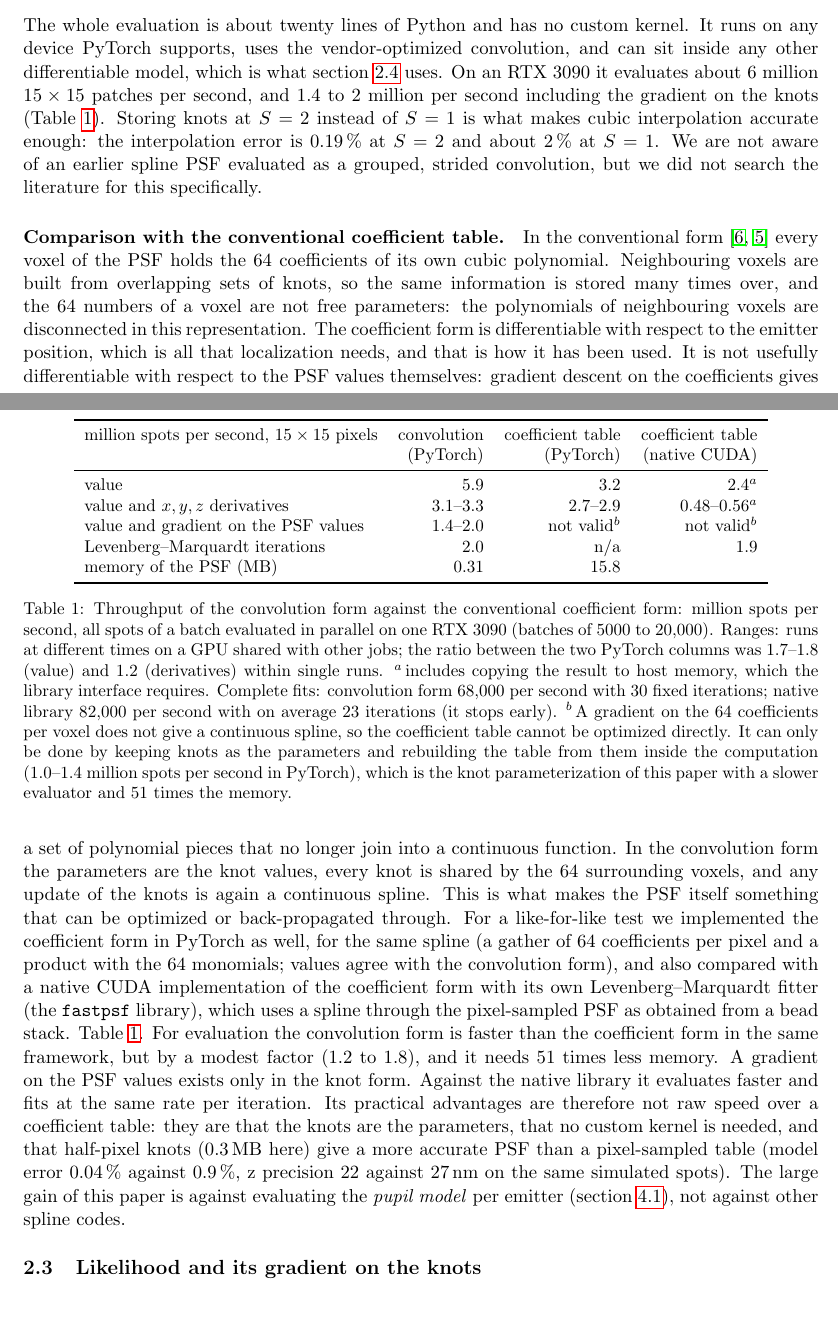
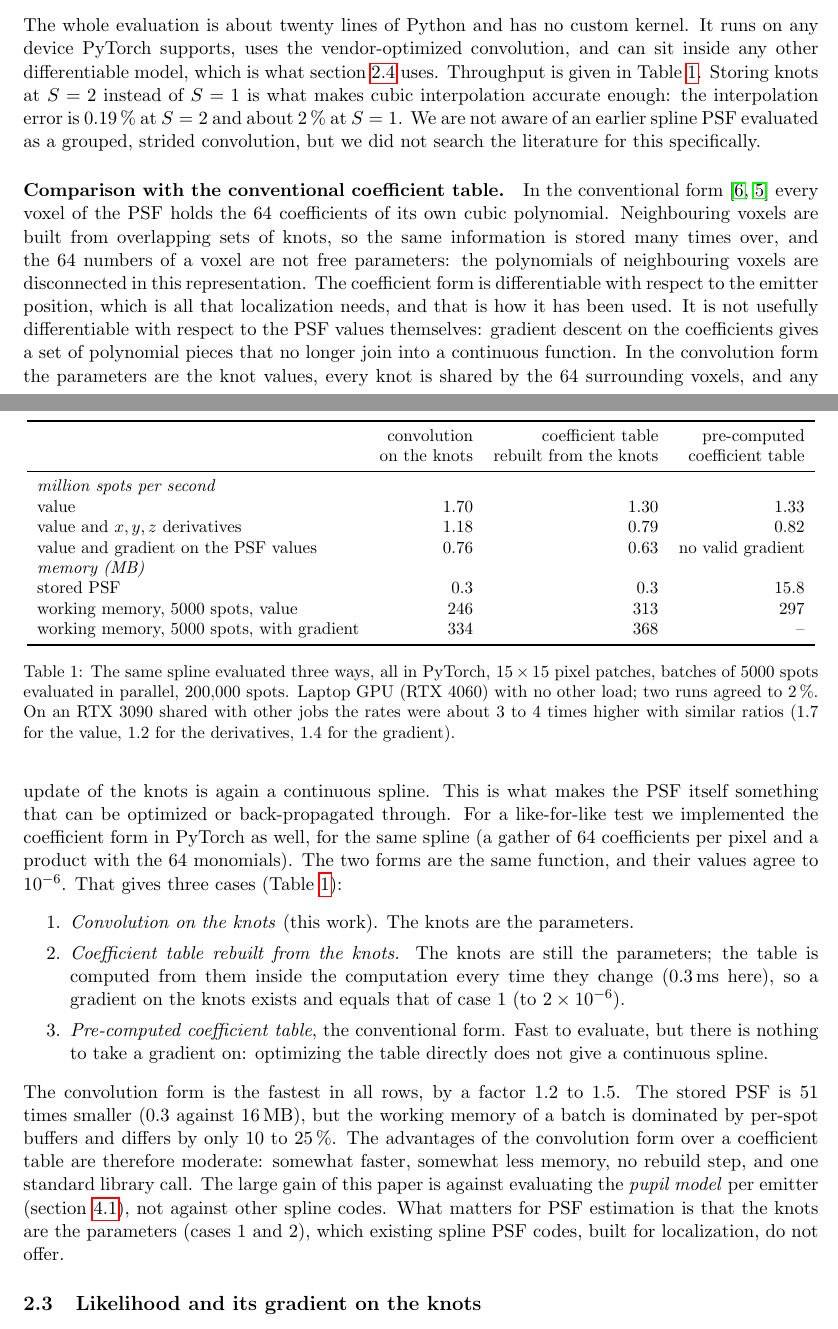
Before and after one commit to jcnossen/torch-psf, a LaTeX paper (docs/paper/insitu_spline_psf.tex): two parts of pages 2 and 3 of 10, joined at a grey line, cut so that both start at the same text. Compiled offline with pdfLaTeX.

Commit message:
Paper: three-case spline comparison (conv on knots, table rebuilt from knots, pre-computed table), all PyTorch
Co-Authored-By: Claude Fable 5.2 <noreply@anthropic.com>

```diff
--- a/docs/paper/insitu_spline_psf.tex
+++ b/docs/paper/insitu_spline_psf.tex
@@ -86,8 +86,7 @@ convolution and a scatter-add), which automatic differentiation provides. No gra
 \end{enumerate}
 The whole evaluation is about twenty lines of Python and has no custom kernel. It runs on any device PyTorch
 supports, uses the vendor-optimized convolution, and can sit inside any other differentiable model, which is
-what section~\ref{sec:passthrough} uses. On an RTX 3090 it evaluates about 6 million $15\times15$ patches per second, and 1.4 to 2 million per
-second including the gradient on the knots (Table~\ref{tab:conv}). Storing knots at $S=2$ instead of
+what section~\ref{sec:passthrough} uses. Throughput is given in Table~\ref{tab:conv}. Storing knots at $S=2$ instead of
 $S=1$ is what makes cubic interpolation accurate enough: the interpolation error is \splineerr\,\% at $S=2$ and
 about 2\,\% at $S=1$. We are not aware of an earlier spline PSF evaluated as a grouped, strided convolution, but
 we did not search the literature for this specifically.
@@ -104,33 +103,41 @@ convolution form the parameters are the knot values, every knot is shared by the
 any update of the knots is again a continuous spline. This is what makes the PSF itself something that can be
 optimized or back-propagated through.
 For a like-for-like test we implemented the coefficient form in PyTorch as well, for the same spline (a gather
-of 64 coefficients per pixel and a product with the 64 monomials; values agree with the convolution form), and
-also compared with a native CUDA implementation of the coefficient form with its own Levenberg--Marquardt
-fitter (the \texttt{fastpsf} library), which uses a spline through the pixel-sampled PSF as obtained from a
-bead stack. Table~\ref{tab:conv}. For evaluation the convolution form is faster than the coefficient form in the
-same framework, but by a modest factor (1.2 to 1.8), and it needs 51 times less memory. A gradient on the PSF
-values exists only in the knot form. Against the native library it
-evaluates faster and fits at the same rate per iteration. Its practical advantages are therefore not raw speed
-over a coefficient table: they are that the knots are the parameters, that no custom kernel is needed, and that
-half-pixel knots (0.3\,MB here) give a more accurate PSF than a pixel-sampled table (model error 0.04\,\% against
-0.9\,\%, z precision 22 against 27\,nm on the same simulated spots). The large gain of this paper is against
-evaluating the \emph{pupil model} per emitter (section~\ref{sec:speed}), not against other spline codes.
+of 64 coefficients per pixel and a product with the 64 monomials). The two forms are the same function, and
+their values agree to $10^{-6}$. That gives three cases (Table~\ref{tab:conv}):
+\begin{enumerate}\setlength\itemsep{0pt}
+\item \emph{Convolution on the knots} (this work). The knots are the parameters.
+\item \emph{Coefficient table rebuilt from the knots.} The knots are still the parameters; the table is
+computed from them inside the computation every time they change (0.3\,ms here), so a gradient on the knots
+exists and equals that of case 1 (to $2\times10^{-6}$).
+\item \emph{Pre-computed coefficient table}, the conventional form. Fast to evaluate, but there is nothing to
+take a gradient on: optimizing the table directly does not give a continuous spline.
+\end{enumerate}
+The convolution form is the fastest in all rows, by a factor 1.2 to 1.5. The stored PSF is 51 times smaller
+(0.3 against 16\,MB), but the working memory of a batch is dominated by per-spot buffers and differs by only 10
+to 25\,\%. The advantages of the convolution form over a coefficient table are therefore moderate: somewhat
+faster, somewhat less memory, no rebuild step, and one standard library call. The large gain of this paper is
+against evaluating the \emph{pupil model} per emitter (section~\ref{sec:speed}), not against other spline
+codes. What matters for PSF estimation is that the knots are the parameters (cases 1 and 2), which existing
+spline PSF codes, built for localization, do not offer.
 
 \begin{table}[t]\centering\small
 \begin{tabular}{lrrr}\toprule
-million spots per second, $15\times15$ pixels & convolution & coefficient table & coefficient table\\
- & (PyTorch) & (PyTorch) & (native CUDA)\\ \midrule
-value & 5.9 & 3.2 & 2.4$^{a}$\\
-value and $x,y,z$ derivatives & 3.1--3.3 & 2.7--2.9 & 0.48--0.56$^{a}$\\
-value and gradient on the PSF values & 1.4--2.0 & not valid$^{b}$ & not valid$^{b}$\\
-Levenberg--Marquardt iterations & 2.0 & n/a & 1.9\\
-memory of the PSF (MB) & 0.31 & 15.8 & \\ \bottomrule
+ & convolution & coefficient table & pre-computed\\
+ & on the knots & rebuilt from the knots & coefficient table\\ \midrule
+\multicolumn{4}{l}{\emph{million spots per second}}\\
+value & 1.70 & 1.30 & 1.33\\
+value and $x,y,z$ derivatives & 1.18 & 0.79 & 0.82\\
+value and gradient on the PSF values & 0.76 & 0.63 & no valid gradient\\
+\multicolumn{4}{l}{\emph{memory (MB)}}\\
+stored PSF & 0.3 & 0.3 & 15.8\\
+working memory, 5000 spots, value & 246 & 313 & 297\\
+working memory, 5000 spots, with gradient & 334 & 368 & --\\ \bottomrule
 \end{tabular}
-\caption{Throughput of the convolution form against the conventional coefficient form: million spots per second, all spots of a batch evaluated in parallel on one RTX 3090 (batches of 5000 to 20{,}000). Ranges: runs
-at different times on a GPU shared with other jobs; the ratio between the two PyTorch columns was 1.7--1.8
-(value) and 1.2 (derivatives) within single runs. $^{a}$\,includes copying the result to
-host memory, which the library interface requires. Complete fits: convolution form 68{,}000 per second with 30 fixed
-iterations; native library 82{,}000 per second with on average 23 iterations (it stops early). $^{b}$\,A gradient on the 64 coefficients per voxel does not give a continuous spline, so the coefficient table cannot be optimized directly. It can only be done by keeping knots as the parameters and rebuilding the table from them inside the computation (1.0--1.4 million spots per second in PyTorch), which is the knot parameterization of this paper with a slower evaluator and 51 times the memory.}\label{tab:conv}
+\caption{The same spline evaluated three ways, all in PyTorch, $15\times15$ pixel patches, batches of 5000
+spots evaluated in parallel, 200{,}000 spots. Laptop GPU (RTX 4060) with no other load; two runs agreed to
+2\,\%. On an RTX 3090 shared with other jobs the rates were about 3 to 4 times higher with similar ratios
+(1.7 for the value, 1.2 for the derivatives, 1.4 for the gradient).}\label{tab:conv}
 \end{table}
 
 \subsection{Likelihood and its gradient on the knots}
```
Also changed, not shown: docs/paper/insitu_spline_psf.pdf, 2 other files.
